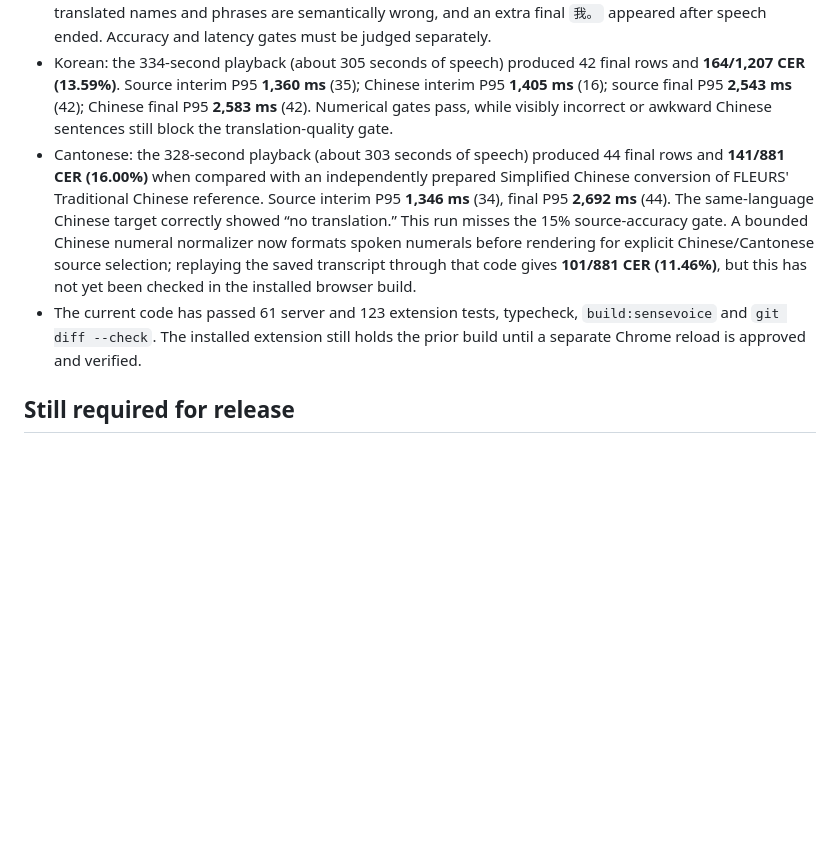
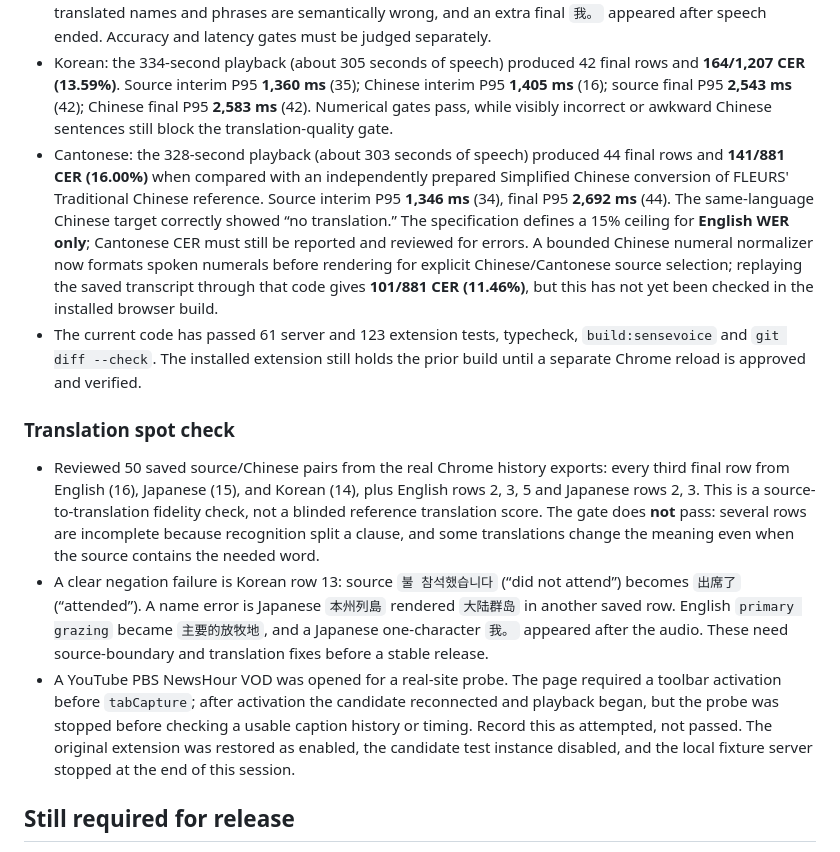
Before and after one commit to dexter-cuijian/caption-ripple, a Markdown page: docs/reports/2026-10-31-sensevoice-integration.md, the part around the change. GitHub-like rendering; blank space fills up the shorter version.

Commit message:
📝 docs: record multilingual acceptance gaps

```diff
--- a/docs/reports/2026-10-31-sensevoice-integration.md
+++ b/docs/reports/2026-10-31-sensevoice-integration.md
@@ -38,8 +38,14 @@
 - English: the 376-second playback (about 360 seconds of speech) produced 46 final rows and **74/811 WER (9.12%)**, down from **218/811 (26.88%)** before reducing the quiet-speech RMS cutoff from `0.003` to `0.0003`. The current cutoff also kept digital silence suppressed in a focused regression test. Source interim P95 **1,343 ms** (40); Chinese interim P95 **1,431 ms** (31); source final P95 **2,388 ms** (46); Chinese final P95 **2,429 ms** (46).
 - Japanese: the 325-second playback (about 302 seconds of speech) produced 43 final rows and **91/1,180 CER (7.71%)**. Source interim P95 **1,404 ms** (27); Chinese interim P95 **1,616 ms** (7); source final P95 **2,737 ms** (43); Chinese final P95 **2,803 ms** (42). One interim translation took 358 ms and missed the 1,500 ms gate. Several translated names and phrases are semantically wrong, and an extra final `我。` appeared after speech ended. Accuracy and latency gates must be judged separately.
 - Korean: the 334-second playback (about 305 seconds of speech) produced 42 final rows and **164/1,207 CER (13.59%)**. Source interim P95 **1,360 ms** (35); Chinese interim P95 **1,405 ms** (16); source final P95 **2,543 ms** (42); Chinese final P95 **2,583 ms** (42). Numerical gates pass, while visibly incorrect or awkward Chinese sentences still block the translation-quality gate.
-- Cantonese: the 328-second playback (about 303 seconds of speech) produced 44 final rows and **141/881 CER (16.00%)** when compared with an independently prepared Simplified Chinese conversion of FLEURS' Traditional Chinese reference. Source interim P95 **1,346 ms** (34), final P95 **2,692 ms** (44). The same-language Chinese target correctly showed “no translation.” This run misses the 15% source-accuracy gate. A bounded Chinese numeral normalizer now formats spoken numerals before rendering for explicit Chinese/Cantonese source selection; replaying the saved transcript through that code gives **101/881 CER (11.46%)**, but this has not yet been checked in the installed browser build.
+- Cantonese: the 328-second playback (about 303 seconds of speech) produced 44 final rows and **141/881 CER (16.00%)** when compared with an independently prepared Simplified Chinese conversion of FLEURS' Traditional Chinese reference. Source interim P95 **1,346 ms** (34), final P95 **2,692 ms** (44). The same-language Chinese target correctly showed “no translation.” The specification defines a 15% ceiling for **English WER only**; Cantonese CER must still be reported and reviewed for errors. A bounded Chinese numeral normalizer now formats spoken numerals before rendering for explicit Chinese/Cantonese source selection; replaying the saved transcript through that code gives **101/881 CER (11.46%)**, but this has not yet been checked in the installed browser build.
 - The current code has passed 61 server and 123 extension tests, typecheck, `build:sensevoice` and `git diff --check`. The installed extension still holds the prior build until a separate Chrome reload is approved and verified.
+
+### Translation spot check
+
+- Reviewed 50 saved source/Chinese pairs from the real Chrome history exports: every third final row from English (16), Japanese (15), and Korean (14), plus English rows 2, 3, 5 and Japanese rows 2, 3. This is a source-to-translation fidelity check, not a blinded reference translation score. The gate does **not** pass: several rows are incomplete because recognition split a clause, and some translations change the meaning even when the source contains the needed word.
+- A clear negation failure is Korean row 13: source `불 참석했습니다` (“did not attend”) becomes `出席了` (“attended”). A name error is Japanese `本州列島` rendered `大陆群岛` in another saved row. English `primary grazing` became `主要的放牧地`, and a Japanese one-character `我。` appeared after the audio. These need source-boundary and translation fixes before a stable release.
+- A YouTube PBS NewsHour VOD was opened for a real-site probe. The page required a toolbar activation before `tabCapture`; after activation the candidate reconnected and playback began, but the probe was stopped before checking a usable caption history or timing. Record this as attempted, not passed. The original extension was restored as enabled, the candidate test instance disabled, and the local fixture server stopped at the end of this session.
 
 ## Still required for release
 
```
